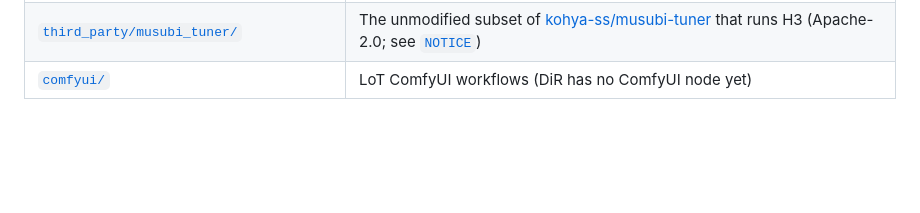
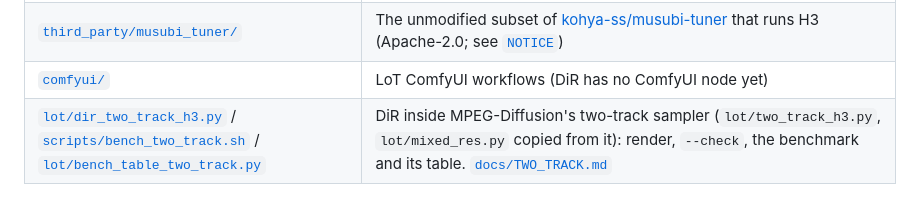
Before and after one commit to scrya-com/dir-diffusion, a Markdown page: docs/FILES.md, the part around the change. Rendered like a GitHub page; blank space fills up the shorter version.

```diff
--- a/docs/FILES.md
+++ b/docs/FILES.md
@@ -17,3 +17,4 @@
 | [`lot/`](../lot) (rest) | Level-of-Token Diffusion for H3, unchanged from [scrya-com/lot-diffusion](https://github.com/scrya-com/lot-diffusion); start at [`lot/CHEATSHEET.md`](../lot/CHEATSHEET.md) |
 | [`third_party/musubi_tuner/`](../third_party) | The unmodified subset of [kohya-ss/musubi-tuner](https://github.com/kohya-ss/musubi-tuner) that runs H3 (Apache-2.0; see [`NOTICE`](../NOTICE)) |
 | [`comfyui/`](../comfyui) | LoT ComfyUI workflows (DiR has no ComfyUI node yet) |
+| [`lot/dir_two_track_h3.py`](../lot/dir_two_track_h3.py) / [`scripts/bench_two_track.sh`](../scripts/bench_two_track.sh) / [`lot/bench_table_two_track.py`](../lot/bench_table_two_track.py) | DiR inside MPEG-Diffusion's two-track sampler (`lot/two_track_h3.py`, `lot/mixed_res.py` copied from it): render, `--check`, the benchmark and its table. [`docs/TWO_TRACK.md`](TWO_TRACK.md) |
```
Also changed, not shown: README.md (+4 -0 lines), docs/TWO_TRACK.md (added, +80 -0 lines), assets/dir-two-track-fast.jpg (added), 7 other files.
